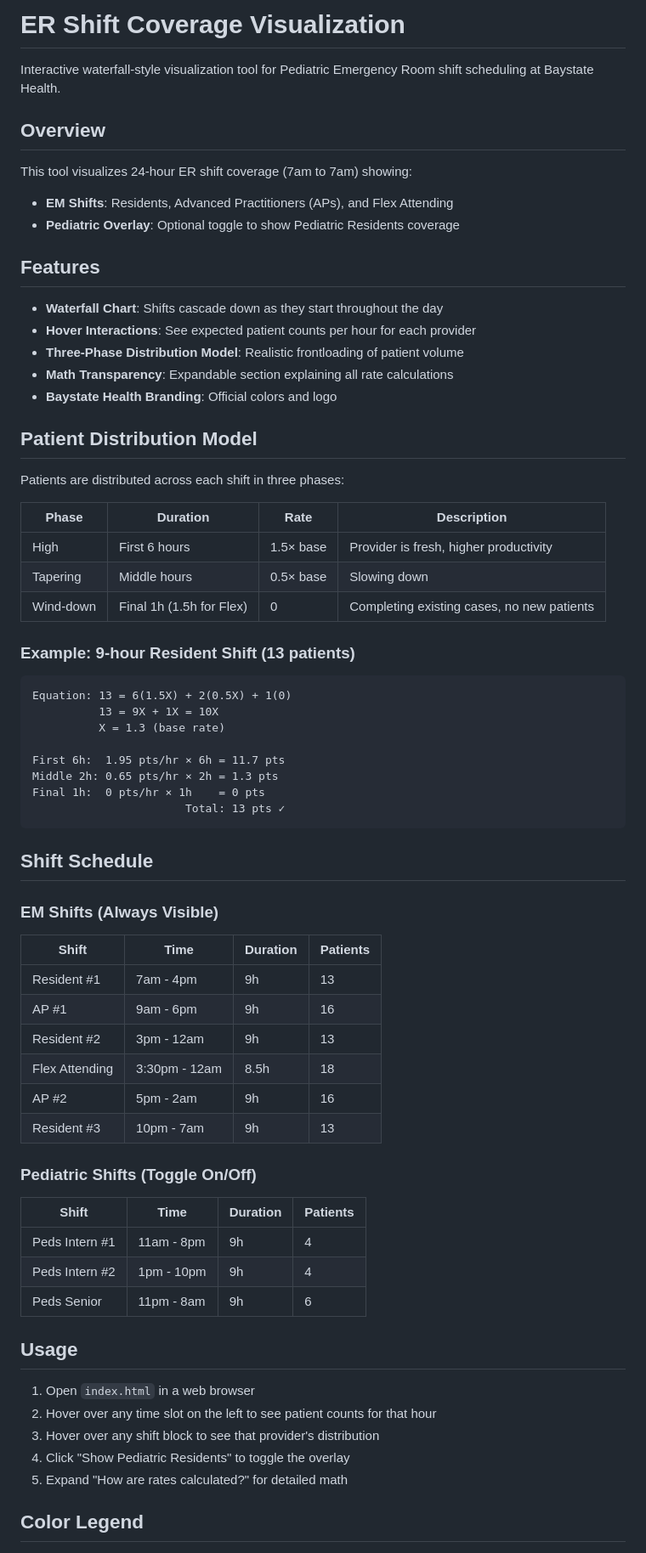
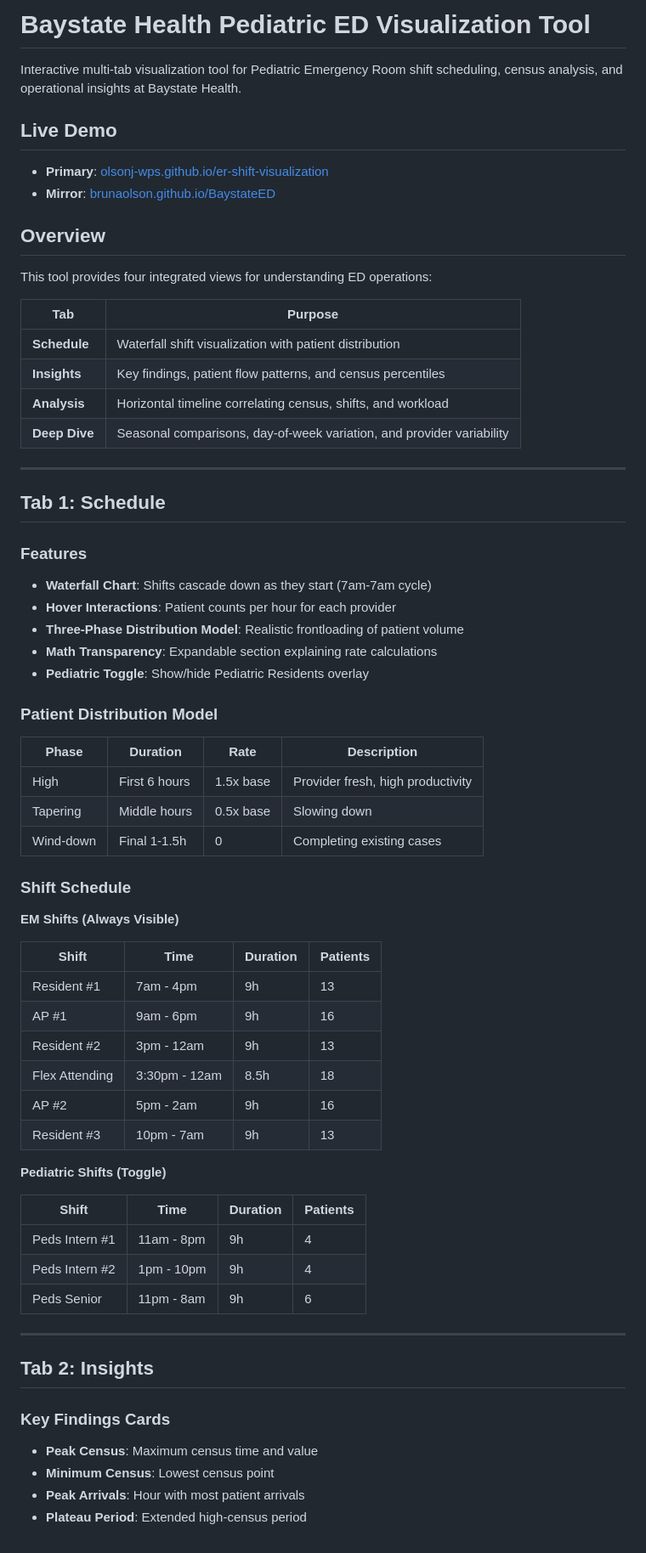
Before and after one commit to brunaolson/BaystateED, a Markdown page: README.md, the part around one of its changes. Shown at 85% size. Rendered like a GitHub page.

````diff
--- a/README.md
+++ b/README.md
@@ -1,47 +1,45 @@
-# ER Shift Coverage Visualization
+# Baystate Health Pediatric ED Visualization Tool
 
-Interactive waterfall-style visualization tool for Pediatric Emergency Room shift scheduling at Baystate Health.
+Interactive multi-tab visualization tool for Pediatric Emergency Room shift scheduling, census analysis, and operational insights at Baystate Health.
+
+## Live Demo
+
+- **Primary**: [olsonj-wps.github.io/er-shift-visualization](https://olsonj-wps.github.io/er-shift-visualization)
+- **Mirror**: [brunaolson.github.io/BaystateED](https://brunaolson.github.io/BaystateED)
 
 ## Overview
 
-This tool visualizes 24-hour ER shift coverage (7am to 7am) showing:
-- **EM Shifts**: Residents, Advanced Practitioners (APs), and Flex Attending
-- **Pediatric Overlay**: Optional toggle to show Pediatric Residents coverage
+This tool provides four integrated views for understanding ED operations:
 
-## Features
+| Tab | Purpose |
+|-----|---------|
+| **Schedule** | Waterfall shift visualization with patient distribution |
+| **Insights** | Key findings, patient flow patterns, and census percentiles |
+| **Analysis** | Horizontal timeline correlating census, shifts, and workload |
+| **Deep Dive** | Seasonal comparisons, day-of-week variation, and provider variability |
 
-- **Waterfall Chart**: Shifts cascade down as they start throughout the day
-- **Hover Interactions**: See expected patient counts per hour for each provider
+---
+
+## Tab 1: Schedule
+
+### Features
+- **Waterfall Chart**: Shifts cascade down as they start (7am-7am cycle)
+- **Hover Interactions**: Patient counts per hour for each provider
 - **Three-Phase Distribution Model**: Realistic frontloading of patient volume
-- **Math Transparency**: Expandable section explaining all rate calculations
-- **Baystate Health Branding**: Official colors and logo
+- **Math Transparency**: Expandable section explaining rate calculations
+- **Pediatric Toggle**: Show/hide Pediatric Residents overlay
 
-## Patient Distribution Model
-
-Patients are distributed across each shift in three phases:
+### Patient Distribution Model
 
 | Phase | Duration | Rate | Description |
 |-------|----------|------|-------------|
-| High | First 6 hours | 1.5× base | Provider is fresh, higher productivity |
-| Tapering | Middle hours | 0.5× base | Slowing down |
-| Wind-down | Final 1h (1.5h for Flex) | 0 | Completing existing cases, no new patients |
+| High | First 6 hours | 1.5x base | Provider fresh, high productivity |
+| Tapering | Middle hours | 0.5x base | Slowing down |
+| Wind-down | Final 1-1.5h | 0 | Completing existing cases |
 
-### Example: 9-hour Resident Shift (13 patients)
+### Shift Schedule
 
-```
-Equation: 13 = 6(1.5X) + 2(0.5X) + 1(0)
-          13 = 9X + 1X = 10X
-          X = 1.3 (base rate)
-
-First 6h:  1.95 pts/hr × 6h = 11.7 pts
-Middle 2h: 0.65 pts/hr × 2h = 1.3 pts
-Final 1h:  0 pts/hr × 1h    = 0 pts
-                       Total: 13 pts ✓
-```
-
-## Shift Schedule
-
-### EM Shifts (Always Visible)
+**EM Shifts (Always Visible)**
 
 | Shift | Time | Duration | Patients |
 |-------|------|----------|----------|
@@ -52,7 +50,7 @@ Final 1h:  0 pts/hr × 1h    = 0 pts
 | AP #2 | 5pm - 2am | 9h | 16 |
 | Resident #3 | 10pm - 7am | 9h | 13 |
 
-### Pediatric Shifts (Toggle On/Off)
+**Pediatric Shifts (Toggle)**
 
 | Shift | Time | Duration | Patients |
 |-------|------|----------|----------|
@@ -60,13 +58,13 @@ Final 1h:  0 pts/hr × 1h    = 0 pts
 | Peds Intern #2 | 1pm - 10pm | 9h | 4 |
 | Peds Senior | 11pm - 8am | 9h | 6 |
 
-## Usage
+---
 
-1. Open `index.html` in a web browser
-2. Hover over any time slot on the left to see patient counts for that hour
-3. Hover over any shift block to see that provider's distribution
-4. Click "Show Pediatric Residents" to toggle the overlay
-5. Expand "How are rates calculated?" for detailed math
+## Tab 2: Insights
 
-## Color Legend
+### Key Findings Cards
+- **Peak Census**: Maximum census time and value
+- **Minimum Census**: Lowest census point
+- **Peak Arrivals**: Hour with most patient arrivals
+- **Plateau Period**: Extended high-census period
 
````
Also changed, not shown: other parts of README.md (+150 -14 lines).
